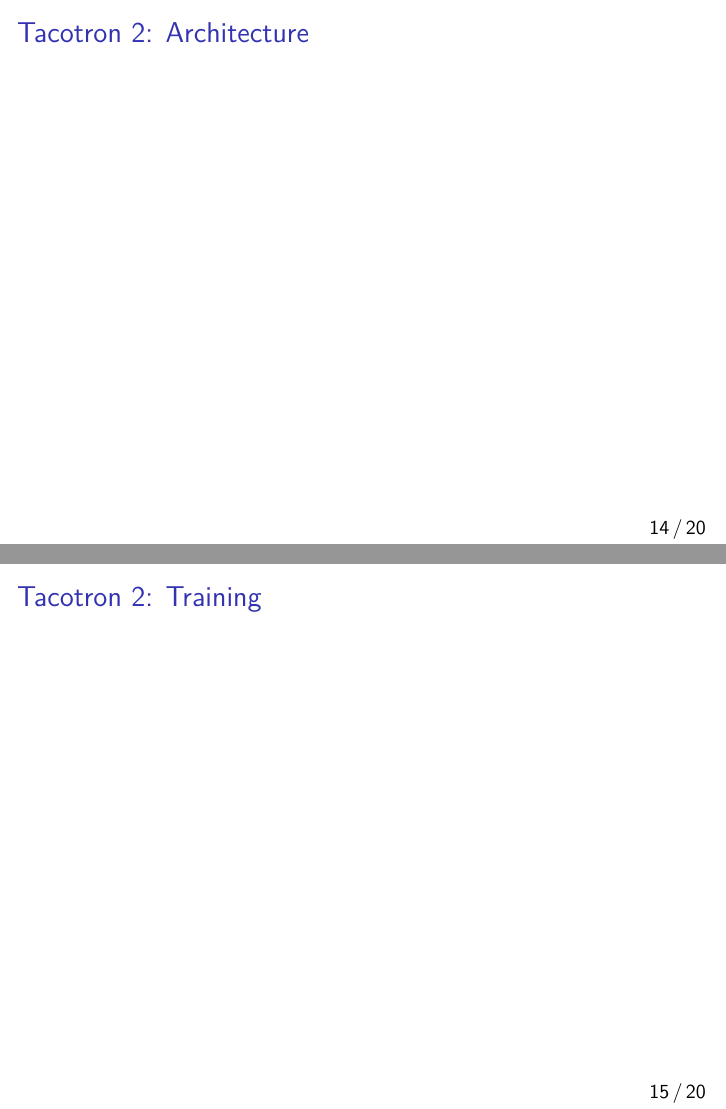
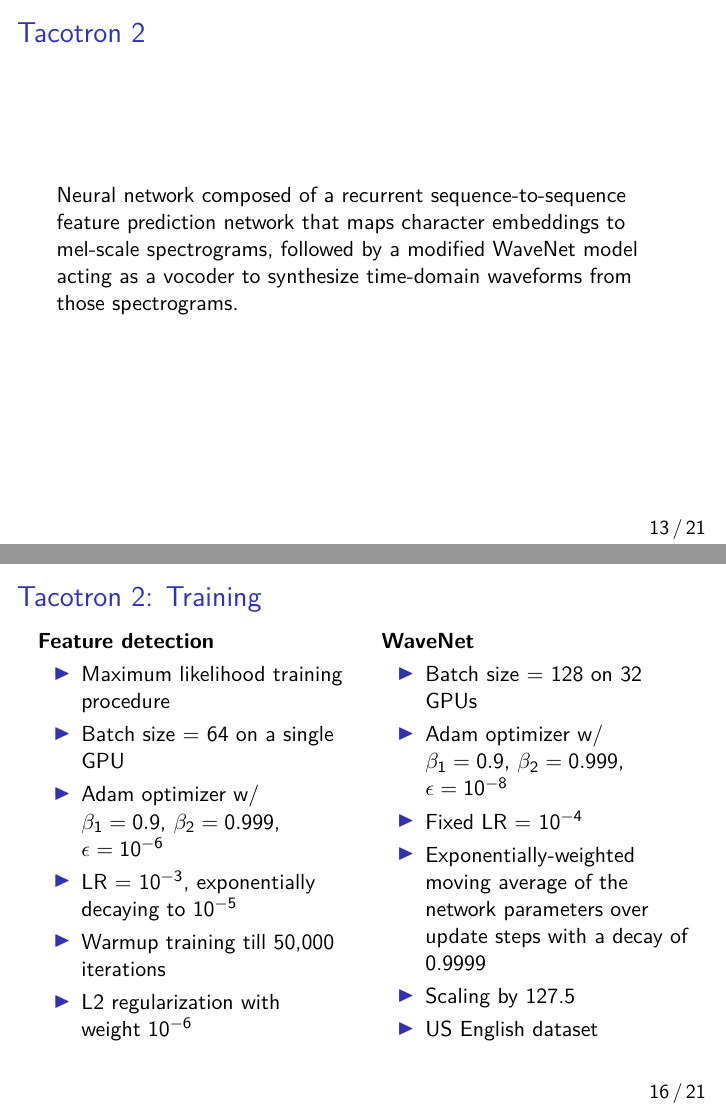
Before and after one commit to rshwndsz/presentations, LaTeX slides (presentation.tex): pages 15 and 16 of 21 before the commit and pages 14 and 17 of 22 after it, joined at a grey line. Compiled offline with pdfLaTeX.

Commit message:
Tactotron 2 arch and training

```diff
--- a/presentation.tex
+++ b/presentation.tex
@@ -189,14 +189,52 @@
 
   \begin{frame}
     \frametitle{Tacotron 2}
+    Neural network composed of a recurrent sequence-to-sequence feature prediction network that maps character embeddings to mel-scale spectrograms, followed by a modified WaveNet model acting as a vocoder to synthesize time-domain waveforms from those spectrograms.
   \end{frame}
 
   \begin{frame}
     \frametitle{Tacotron 2: Architecture}
+    \begin{figure}
+      \includegraphics[scale=0.25]{images/tacotron_arch.png}
+      \caption{Block diagram of Tacotron 2 system architecture\footfullcite{shen_natural_2017}}
+    \end{figure}
+  \end{frame}
+
+  \begin{frame}
+    \frametitle{Mel spectrogram}
+      \begin{itemize}
+        \item Related to the short-time Fourier transform (STFT) magnitude
+        \item Obtained by applying a nonlinear transform to the frequency axis of the STFT
+        \item Emphasizes details in lower frequencies
+        \item De-emphasizes high frequency details
+      \end{itemize}
+      Features derived from the mel scale have been used as an underlying representation for speech recognition for many decades. \footfullcite{davis1980comparison}
   \end{frame}
 
   \begin{frame}
     \frametitle{Tacotron 2: Training}
+    \begin{columns}
+      \column{0.5\textwidth}
+        \textbf{Feature detection}
+        \begin{itemize}
+          \item Maximum likelihood training procedure
+          \item Batch size = 64 on a single GPU
+          \item Adam optimizer w/ $\beta_1=0.9$, $\beta_2=0.999$, $\epsilon=10^{-6}$
+          \item LR = $10^{-3}$, exponentially decaying to $10^{-5}$
+          \item Warmup training till 50,000 iterations
+          \item L2 regularization with weight $10^{-6}$
+        \end{itemize}
+      \column{0.5\textwidth}
+        \textbf{WaveNet}
+        \begin{itemize}
+          \item Batch size = 128 on 32 GPUs
+          \item Adam optimizer w/ $\beta_1=0.9$, $\beta_2=0.999$, $\epsilon=10^{-8}$
+          \item Fixed LR = $10^{-4}$
+          \item Exponentially-weighted moving average of the network parameters over update steps with a decay of 0.9999
+          \item Scaling by 127.5
+          \item US English dataset
+        \end{itemize}
+    \end{columns}
   \end{frame}
 
   \begin{frame}
```
Also changed, not shown: bibliography.bib (+11 -0 lines), images/tacotron_arch.png (added), presentation.pdf.
